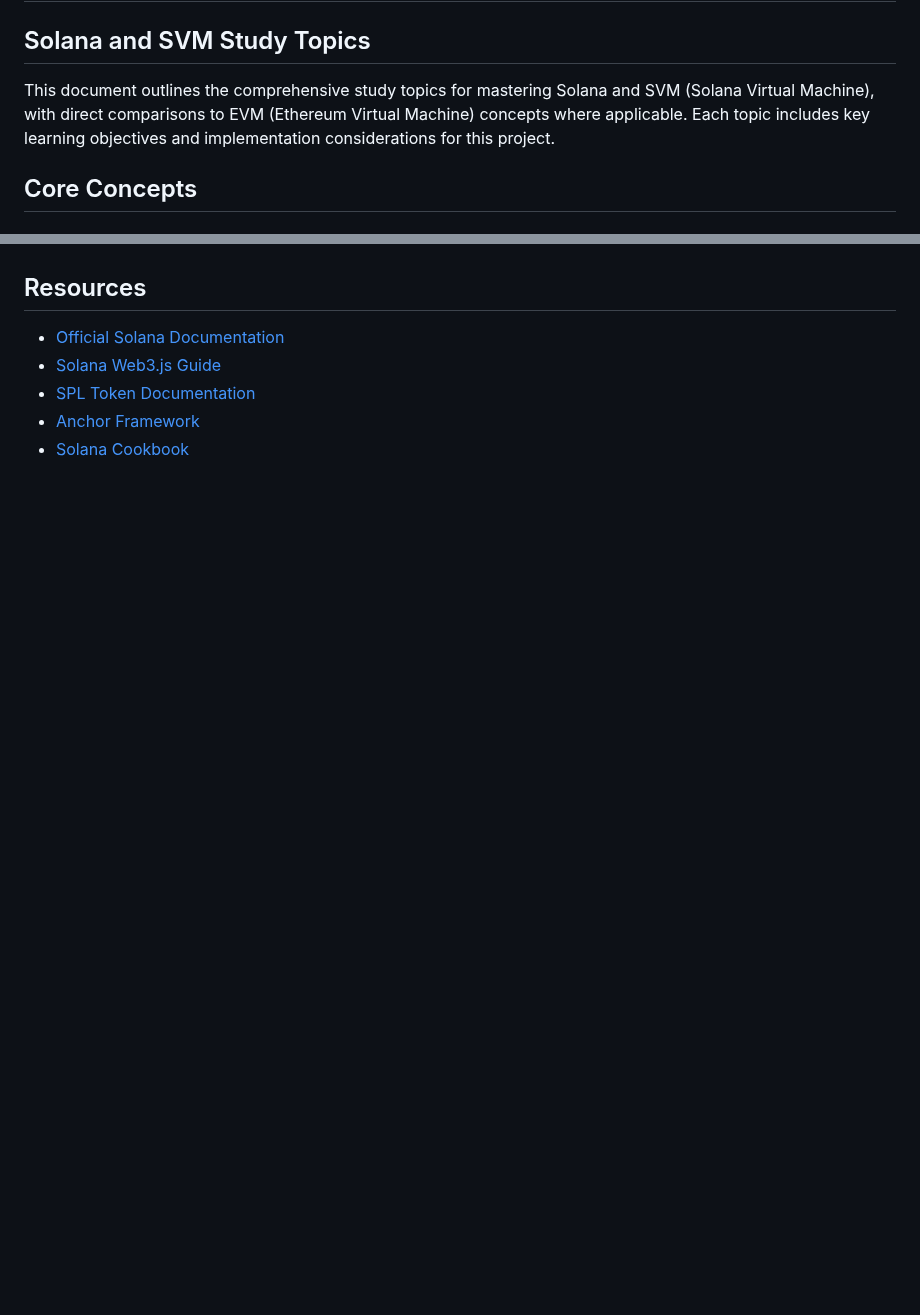
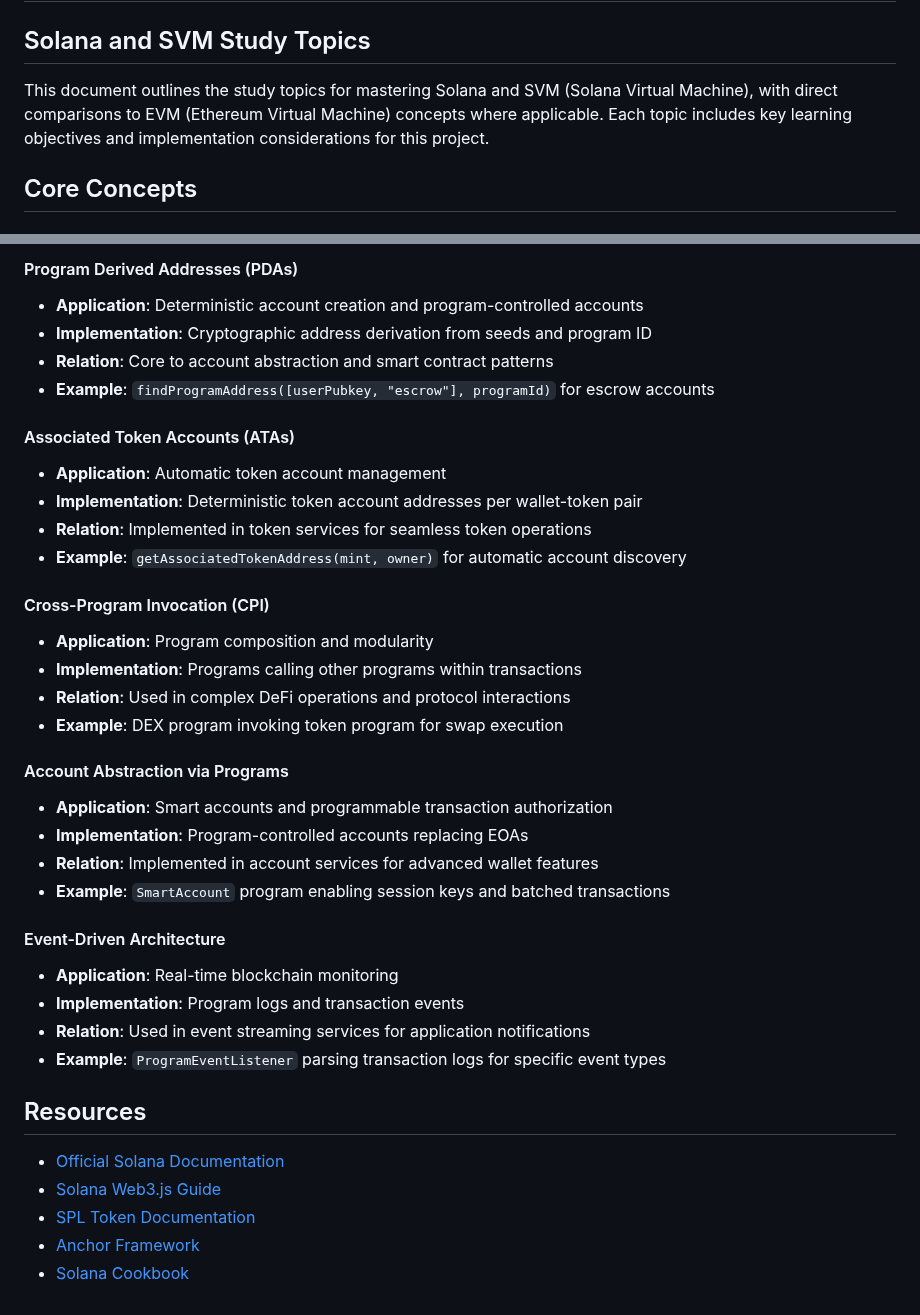
Before and after one commit to psavelis/solana-svm-course, a Markdown page: STUDY.md, 2 parts joined by grey strips. Drawn GitHub-style; blank space fills up the shorter version.

```diff
--- a/STUDY.md
+++ b/STUDY.md
@@ -2,7 +2,7 @@
 
 ## Solana and SVM Study Topics
 
-This document outlines the comprehensive study topics for mastering Solana and SVM (Solana Virtual Machine), with direct comparisons to EVM (Ethereum Virtual Machine) concepts where applicable. Each topic includes key learning objectives and implementation considerations for this project.
+This document outlines the study topics for mastering Solana and SVM (Solana Virtual Machine), with direct comparisons to EVM (Ethereum Virtual Machine) concepts where applicable. Each topic includes key learning objectives and implementation considerations for this project.
 
 ## Core Concepts
 
@@ -172,3 +234,33 @@ This document outlines the comprehensive study topics for mastering Solana and S
+#### Program Derived Addresses (PDAs)
+- **Application**: Deterministic account creation and program-controlled accounts
+- **Implementation**: Cryptographic address derivation from seeds and program ID
+- **Relation**: Core to account abstraction and smart contract patterns
+- **Example**: `findProgramAddress([userPubkey, "escrow"], programId)` for escrow accounts
+
+#### Associated Token Accounts (ATAs)
+- **Application**: Automatic token account management
+- **Implementation**: Deterministic token account addresses per wallet-token pair
+- **Relation**: Implemented in token services for seamless token operations
+- **Example**: `getAssociatedTokenAddress(mint, owner)` for automatic account discovery
+
+#### Cross-Program Invocation (CPI)
+- **Application**: Program composition and modularity
+- **Implementation**: Programs calling other programs within transactions
+- **Relation**: Used in complex DeFi operations and protocol interactions
+- **Example**: DEX program invoking token program for swap execution
+
+#### Account Abstraction via Programs
+- **Application**: Smart accounts and programmable transaction authorization
+- **Implementation**: Program-controlled accounts replacing EOAs
+- **Relation**: Implemented in account services for advanced wallet features
+- **Example**: `SmartAccount` program enabling session keys and batched transactions
+
+#### Event-Driven Architecture
+- **Application**: Real-time blockchain monitoring
+- **Implementation**: Program logs and transaction events
+- **Relation**: Used in event streaming services for application notifications
+- **Example**: `ProgramEventListener` parsing transaction logs for specific event types
+
 ## Resources
 - [Official Solana Documentation](https://docs.solana.com/)
 - [Solana Web3.js Guide](https://solana-labs.github.io/solana-web3.js/)
```
Also changed, not shown: other parts of STUDY.md (+62 -0 lines).
